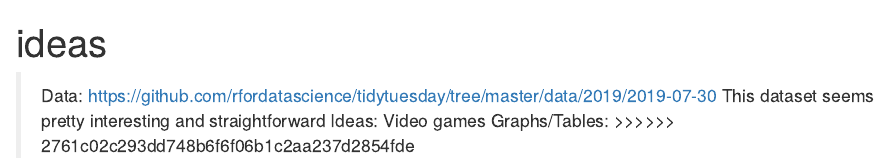
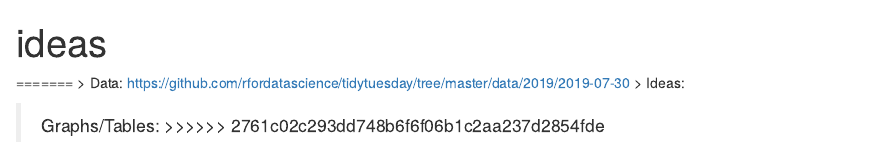
Before and after one commit to RoanFM/Compsci-final, an R Markdown document (ideas.Rmd): the page in a window 1100 px wide, from its top. Rendered offline with R 4.5, knitr and Pandoc, with nearby package versions.

Commit message:
Syncing everything

```diff
--- a/ideas.Rmd
+++ b/ideas.Rmd
@@ -5,10 +5,10 @@ output:
     keep_md: yes
 ---
 
+=======
 > Data:
 https://github.com/rfordatascience/tidytuesday/tree/master/data/2019/2019-07-30
-This dataset seems pretty interesting and straightforward
 > Ideas:
-Video games
+
 > Graphs/Tables:
 >>>>>>> 2761c02c293dd748b6f6f06b1c2aa237d2854fde
```
